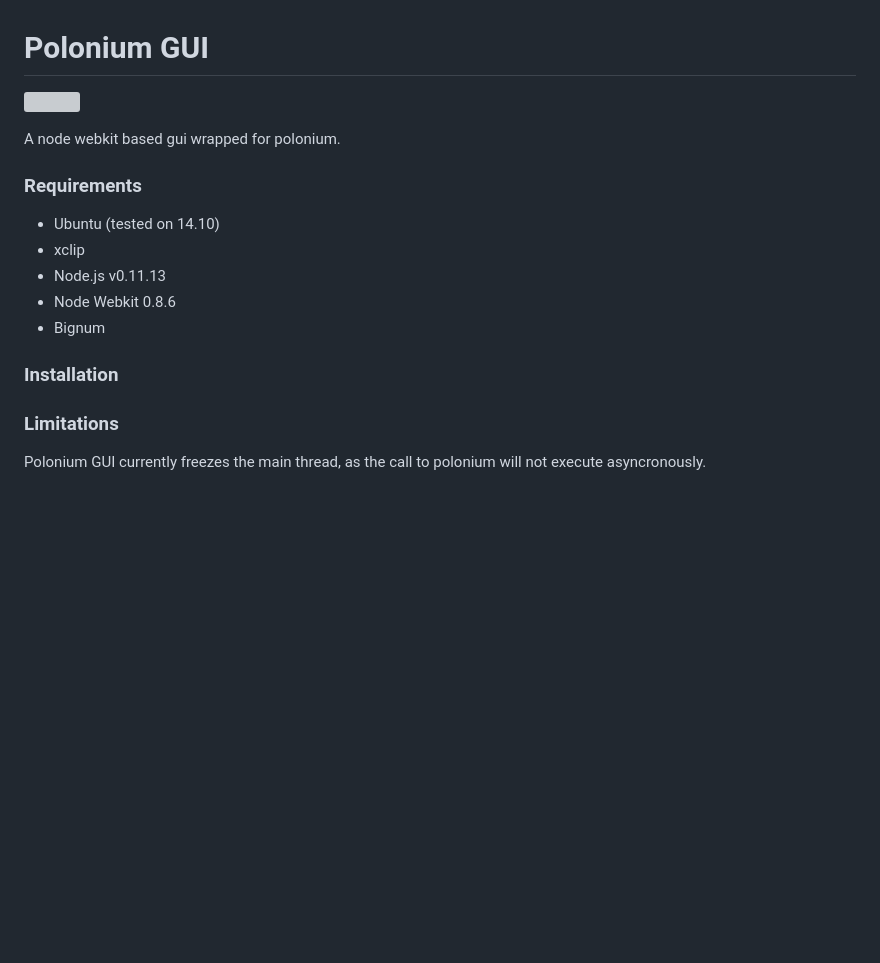
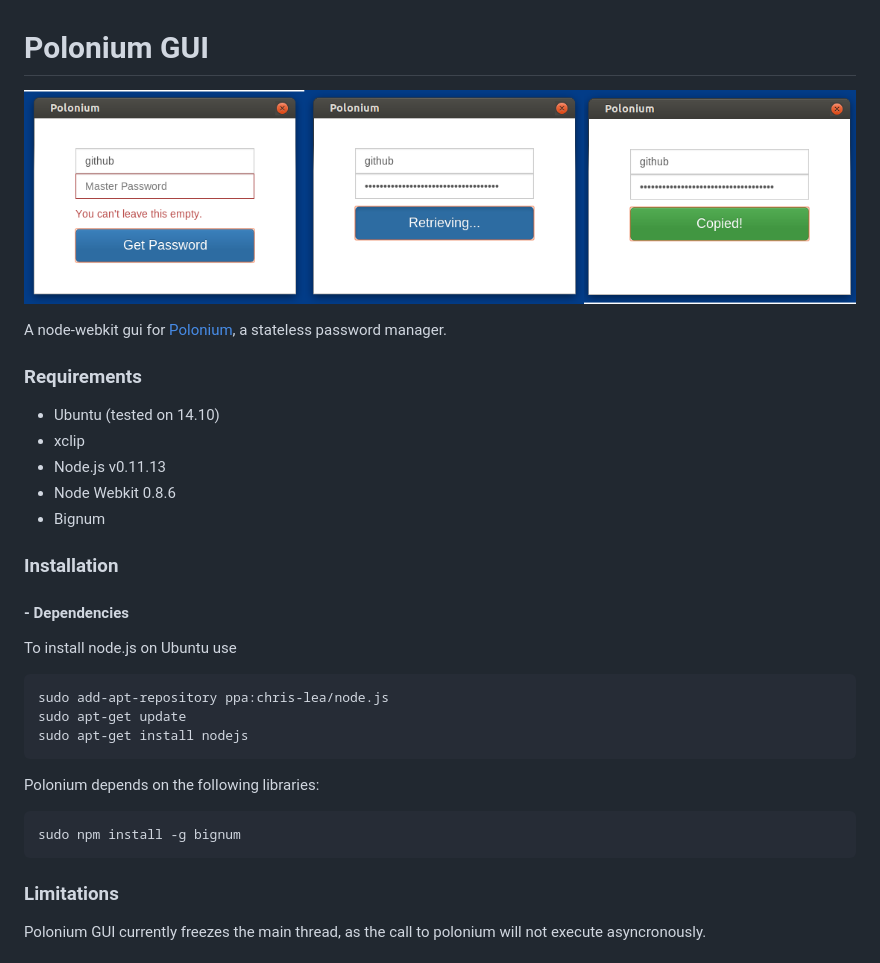
Before and after one commit to rgrannell1/polonium-gui, a Markdown page: README.md, the part around the change. Rendered like a GitHub page; pictures changed too: example.png (added); blank space fills up the shorter version; grey boxes are pictures that could not be loaded.

Commit message:
added example

````diff
--- a/README.md
+++ b/README.md
@@ -1,8 +1,8 @@
 # Polonium GUI
 
-<img src="example.gif"> </img>
+<img src="example.png"> </img>
 
-A node webkit based gui wrapped for polonium.
+A node-webkit gui for [Polonium](https://github.com/rgrannell1/polonium), a stateless password manager.
 
 ### Requirements
 
@@ -13,6 +13,24 @@ A node webkit based gui wrapped for polonium.
 * Bignum
 
 ### Installation
+
+#### - Dependencies
+
+
+To install node.js on Ubuntu use
+
+```
+sudo add-apt-repository ppa:chris-lea/node.js
+sudo apt-get update
+sudo apt-get install nodejs
+```
+
+Polonium depends on the following libraries:
+
+```
+sudo npm install -g bignum
+```
+
 
 
 ### Limitations
````
